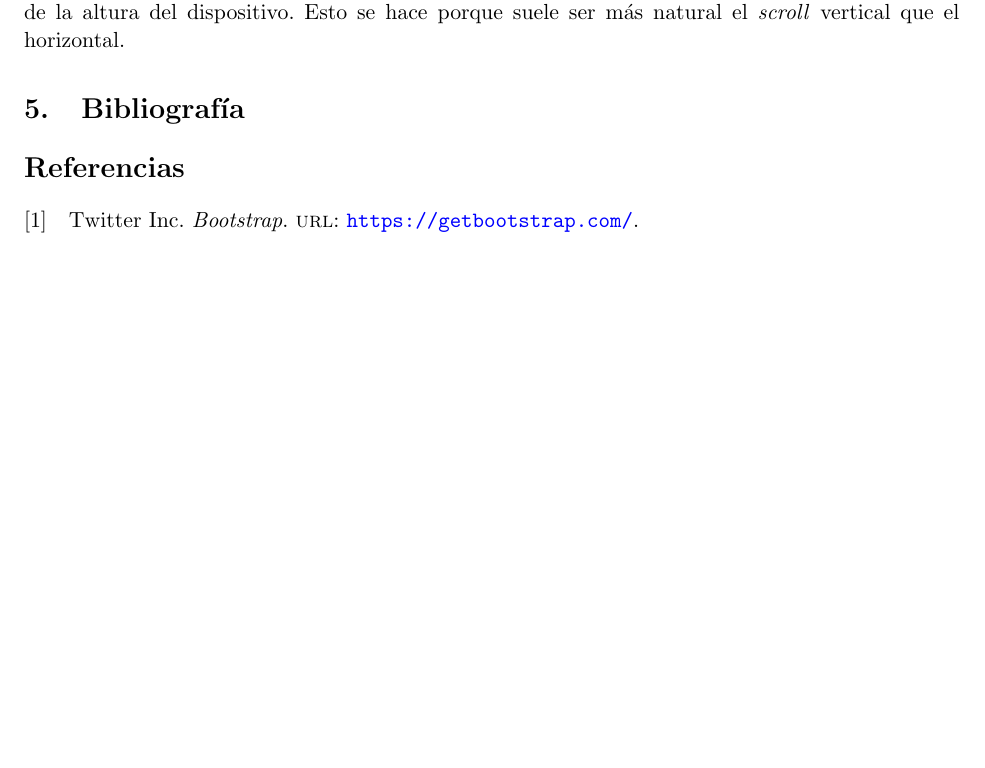
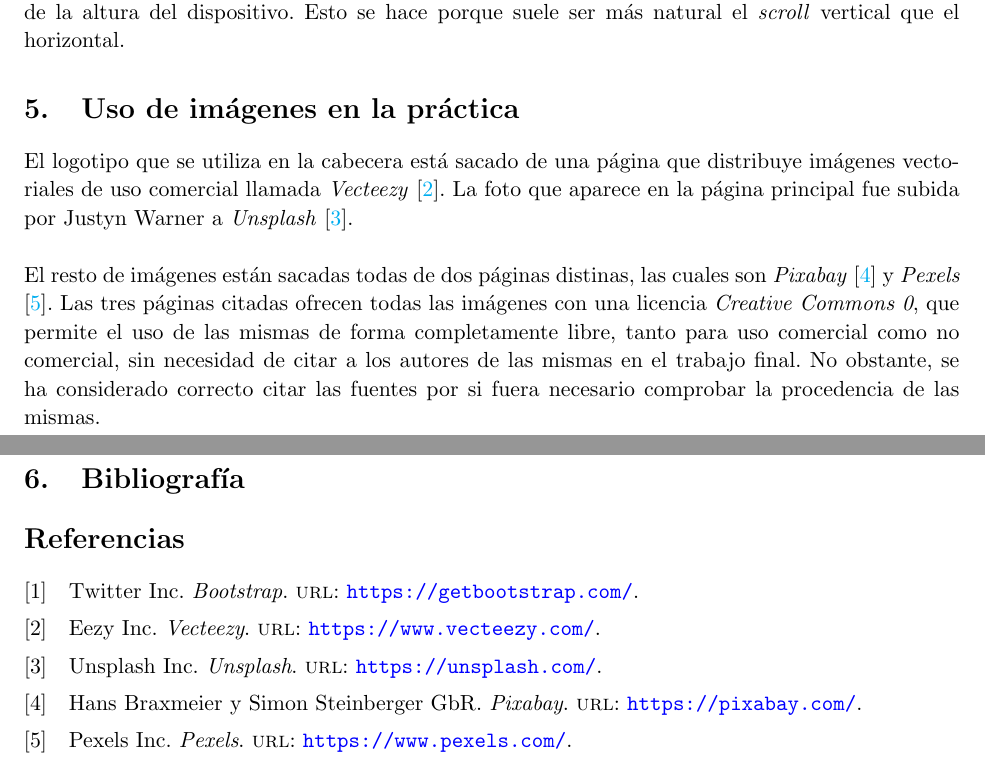
Before and after one commit to fluque1995/prog-web, a LaTeX document (practica1/report/report.tex): part of page 4 of 4 before the commit and two parts of pages 4 and 5 of 5 after it, the two joined at a grey line, cut so that both start at the same text, the shorter picture padded with empty space. Compiled offline with pdfLaTeX.

Commit message:
Finished report with images information

```diff
--- a/practica1/report/report.tex
+++ b/practica1/report/report.tex
@@ -17,8 +17,9 @@
 \usepackage{color}
 \usepackage{hyperref}
 \usepackage{booktabs}
-\usepackage{biblatex}
+\usepackage[sorting=none]{biblatex}
 \bibliography{bibliography.bib}
+
 \definecolor{lightgray}{gray}{0.95}
 
 \hypersetup{
@@ -273,6 +274,21 @@ los tamaños independientemente de la altura del dispositivo. Esto se
 hace porque suele ser más natural el \textit{scroll} vertical que
 el horizontal.
 
+\section{Uso de imágenes en la práctica}
+
+El logotipo que se utiliza en la cabecera está sacado de una página
+que distribuye imágenes vectoriales de uso comercial llamada
+\textit{Vecteezy} \cite{vecteezy}. La foto que aparece en la página
+principal fue subida por Justyn Warner a \textit{Unsplash} \cite{unsplash}.\\
+
+El resto de imágenes están sacadas todas de dos páginas distinas, las
+cuales son \textit{Pixabay} \cite{pixabay} y \textit{Pexels}
+\cite{pexels}. Las tres páginas citadas ofrecen todas las imágenes con
+una licencia \textit{Creative Commons 0}, que permite el uso de las
+mismas de forma completamente libre, tanto para uso comercial como no
+comercial, sin necesidad de citar a los autores de las mismas en el
+trabajo final. No obstante, se ha considerado correcto citar las
+fuentes por si fuera necesario comprobar la procedencia de las mismas.
 
 \section{Bibliografía}
 
```
Also changed, not shown: practica1/report/bibliography.bib (+24 -0 lines).
